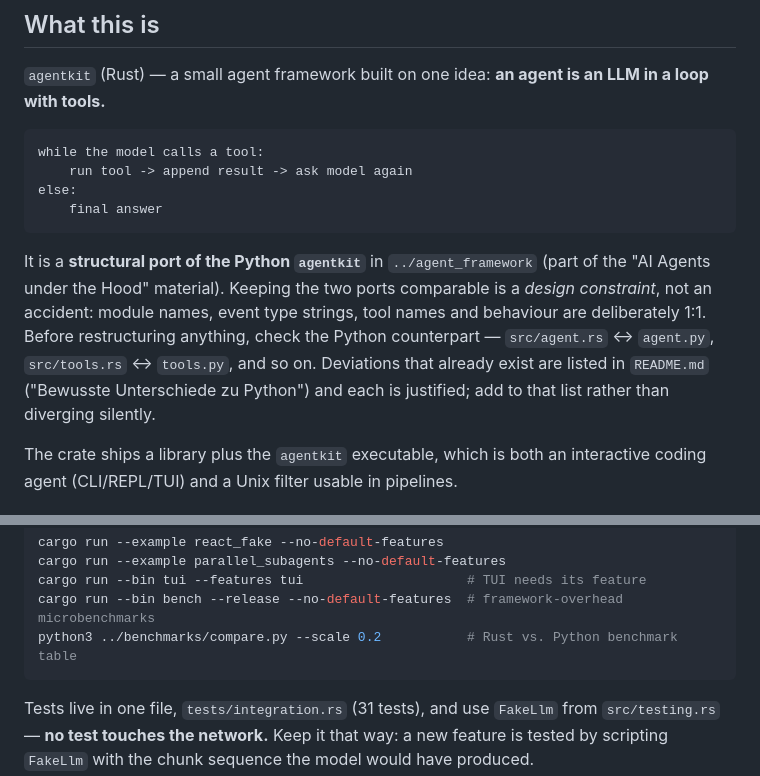
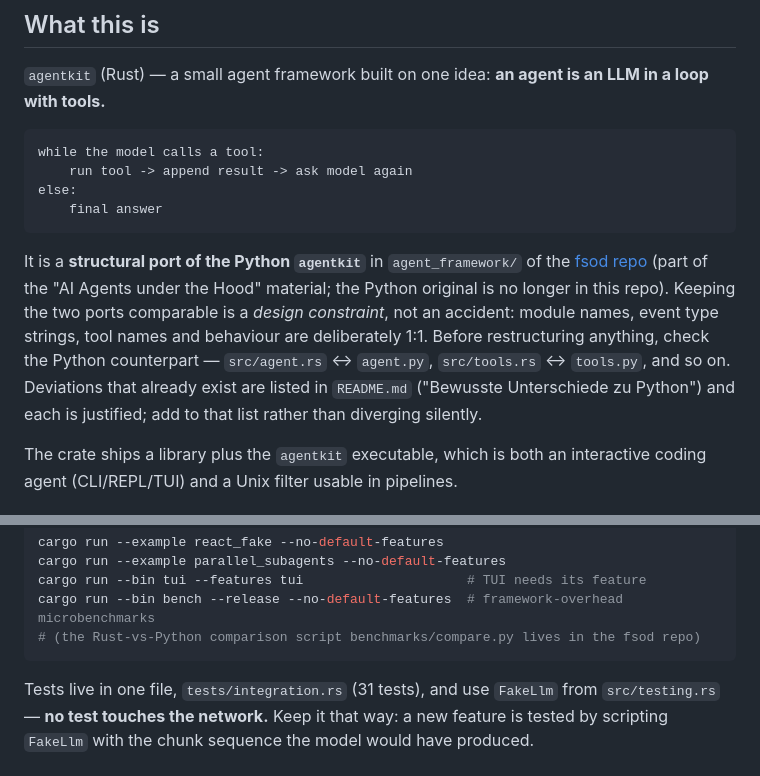
Before and after one commit to rudi77/agentkit_rs, a Markdown page: agent_framework_rs/CLAUDE.md, 2 parts joined by grey strips. Drawn GitHub-style.

Commit message:
docs: Root-CLAUDE.md für das Monorepo; veraltete fsod-Pfade in agent_framework_rs/CLAUDE.md korrigiert
Co-Authored-By: Claude Fable 5 <noreply@anthropic.com>

````diff
--- a/agent_framework_rs/CLAUDE.md
+++ b/agent_framework_rs/CLAUDE.md
@@ -13,7 +13,7 @@ else:
     final answer
 ```
 
-It is a **structural port of the Python `agentkit`** in `../agent_framework` (part of the "AI Agents under the Hood" material). Keeping the two ports comparable is a *design constraint*, not an accident: module names, event type strings, tool names and behaviour are deliberately 1:1. Before restructuring anything, check the Python counterpart — `src/agent.rs` ↔ `agent.py`, `src/tools.rs` ↔ `tools.py`, and so on. Deviations that already exist are listed in `README.md` ("Bewusste Unterschiede zu Python") and each is justified; add to that list rather than diverging silently.
+It is a **structural port of the Python `agentkit`** in `agent_framework/` of the [fsod repo](https://github.com/rudi77/fsod) (part of the "AI Agents under the Hood" material; the Python original is no longer in this repo). Keeping the two ports comparable is a *design constraint*, not an accident: module names, event type strings, tool names and behaviour are deliberately 1:1. Before restructuring anything, check the Python counterpart — `src/agent.rs` ↔ `agent.py`, `src/tools.rs` ↔ `tools.py`, and so on. Deviations that already exist are listed in `README.md` ("Bewusste Unterschiede zu Python") and each is justified; add to that list rather than diverging silently.
 
 The crate ships a library plus the `agentkit` executable, which is both an interactive coding agent (CLI/REPL/TUI) and a Unix filter usable in pipelines.
 
@@ -35,7 +35,7 @@ cargo run --example react_fake --no-default-features
 cargo run --example parallel_subagents --no-default-features
 cargo run --bin tui --features tui                     # TUI needs its feature
 cargo run --bin bench --release --no-default-features  # framework-overhead microbenchmarks
-python3 ../benchmarks/compare.py --scale 0.2           # Rust vs. Python benchmark table
+# (the Rust-vs-Python comparison script benchmarks/compare.py lives in the fsod repo)
 ```
 
 Tests live in one file, `tests/integration.rs` (31 tests), and use `FakeLlm` from `src/testing.rs` — **no test touches the network.** Keep it that way: a new feature is tested by scripting `FakeLlm` with the chunk sequence the model would have produced.
````
Also changed, not shown: CLAUDE.md (added, +64 -0 lines).
